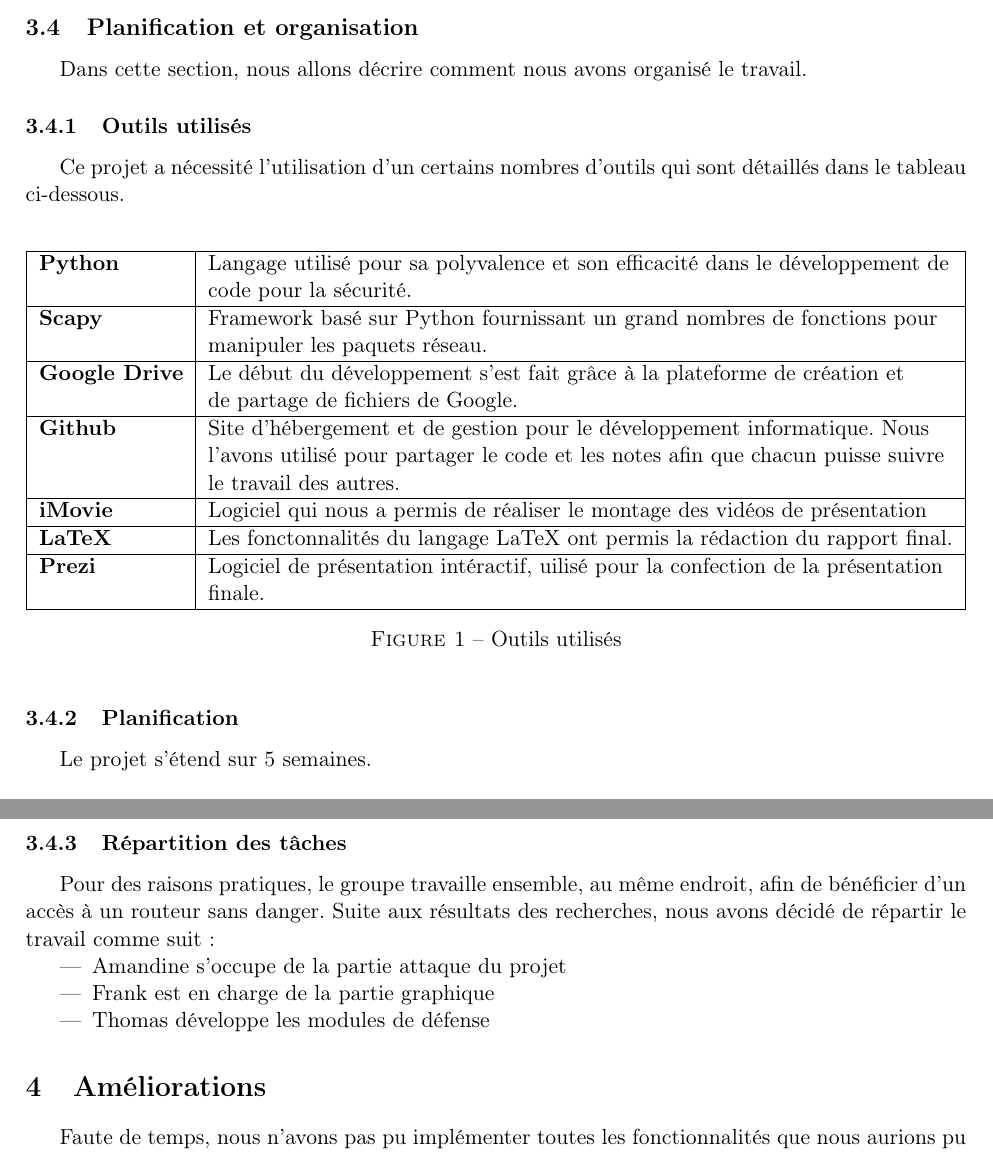
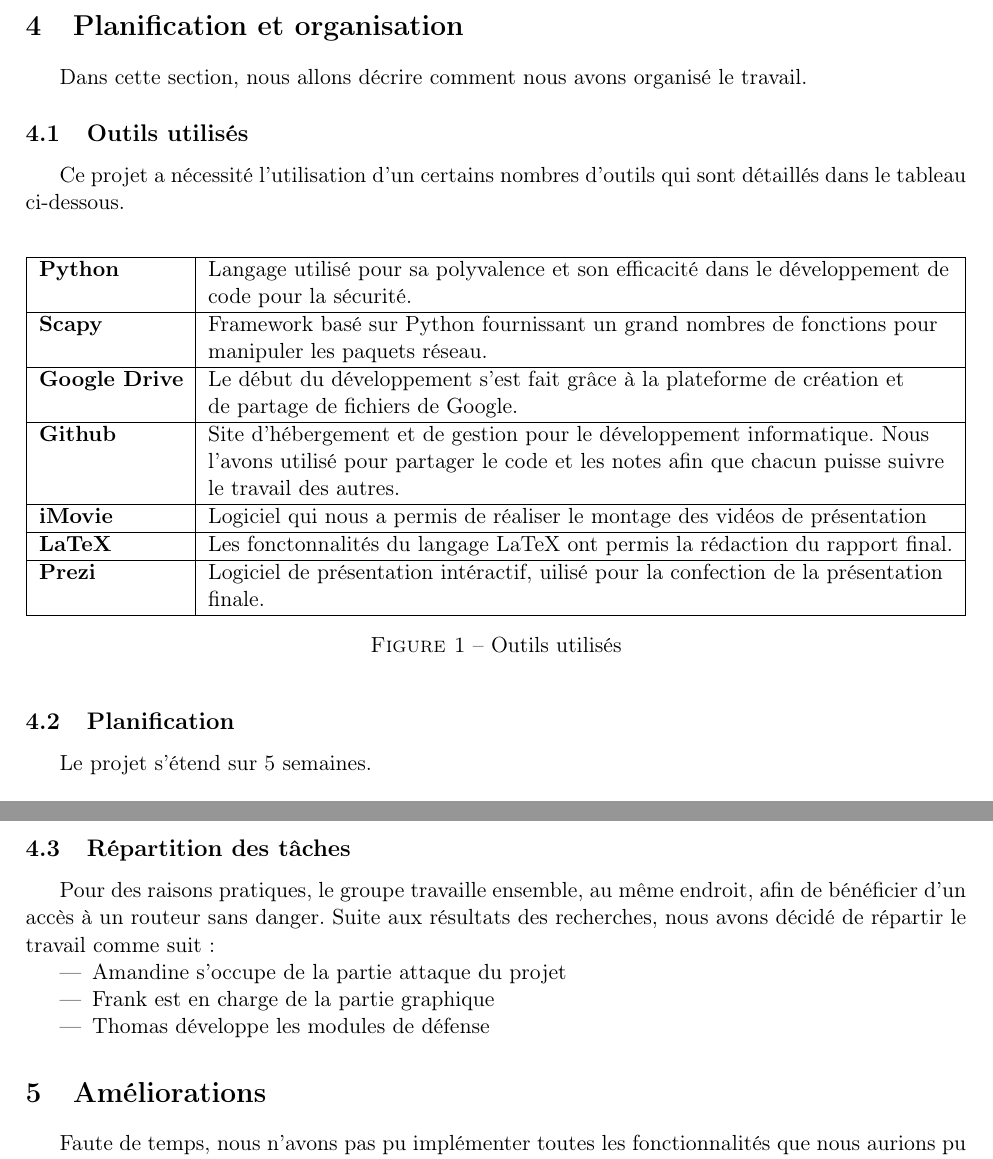
Before and after one commit to AmandineF/ProjetSC, a LaTeX document (Rapport/brulerie.tex): two parts of pages 14 and 15 of 16, joined at a grey line, cut so that both start at the same text. Compiled offline with pdfLaTeX.

Commit message:
Avec la table des matières correcte

```diff
--- a/Rapport/brulerie.tex
+++ b/Rapport/brulerie.tex
@@ -233,10 +233,10 @@
 
 
 
-\subsection{Planification et organisation}
+\section{Planification et organisation}
 Dans cette section, nous allons décrire comment nous avons organisé le travail.
 
-\subsubsection{Outils utilisés}
+\subsection{Outils utilisés}
 Ce projet a nécessité l'utilisation d'un certains nombres d'outils qui sont détaillés dans le tableau ci-dessous.~\\
 \begin{figure}[h]
 \centering
@@ -259,7 +259,7 @@
 \caption{Outils utilisés}
 \end{figure}
 
-\subsubsection{Planification}
+\subsection{Planification}
 Le projet s'étend sur 5 semaines.~\\
 \begin{figure}[h]
 \centering
@@ -290,10 +290,7 @@
 \caption{Planification}
 \end{figure}
 
-
-
-
-\subsubsection{Répartition des tâches}
+\subsection{Répartition des tâches}
 Pour des raisons pratiques, le groupe travaille ensemble, au même endroit, afin de bénéficier d'un accès à un routeur sans danger.
 Suite aux résultats des recherches, nous avons décidé de répartir le travail comme suit :
 \begin{itemize}
```
Also changed, not shown: Rapport/brulerie.pdf, 5 other files.
